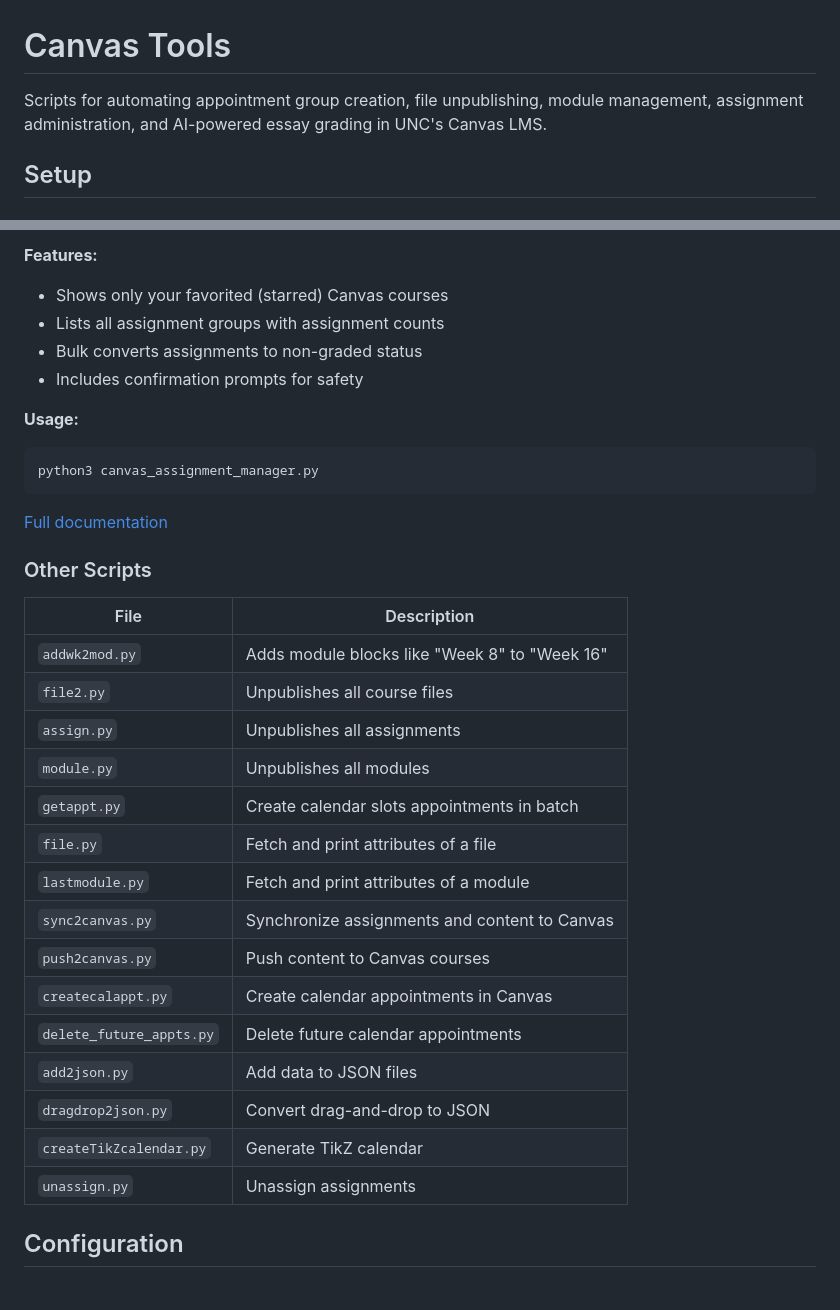
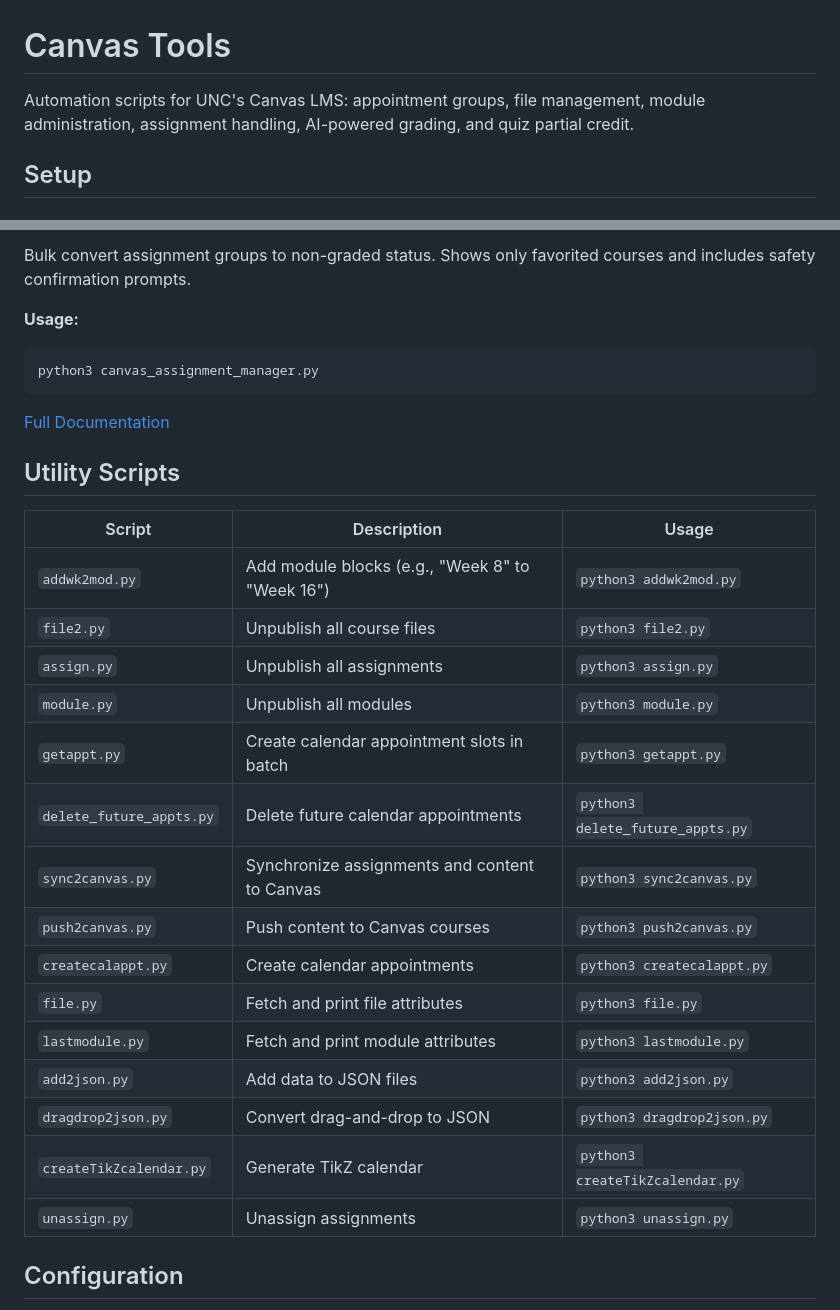
Before and after one commit to sergio0p/canvas-tools, a Markdown page: README.md, 2 parts joined by grey strips. GitHub-like rendering.

````diff
--- a/README.md
+++ b/README.md
@@ -1,6 +1,6 @@
 # Canvas Tools
 
-Scripts for automating appointment group creation, file unpublishing, module management, assignment administration, and AI-powered essay grading in UNC's Canvas LMS.
+Automation scripts for UNC's Canvas LMS: appointment groups, file management, module administration, assignment handling, AI-powered grading, and quiz partial credit.
 
 ## Setup
 
@@ -116,36 +74,32 @@ Convert assignment groups to non-graded status in bulk.
 
-**Features:**
-- Shows only your favorited (starred) Canvas courses
-- Lists all assignment groups with assignment counts
-- Bulk converts assignments to non-graded status
-- Includes confirmation prompts for safety
+Bulk convert assignment groups to non-graded status. Shows only favorited courses and includes safety confirmation prompts.
 
 **Usage:**
 ```bash
 python3 canvas_assignment_manager.py
 ```
 
-[Full documentation](docs/canvas_assignment_manager.md)
+[Full Documentation](docs/canvas_assignment_manager.md)
 
-### Other Scripts
+## Utility Scripts
 
-| File                   | Description                                      |
-|------------------------|--------------------------------------------------|
-| `addwk2mod.py`         | Adds module blocks like "Week 8" to "Week 16"   |
-| `file2.py`             | Unpublishes all course files                     |
-| `assign.py`            | Unpublishes all assignments                      |
-| `module.py`            | Unpublishes all modules                          |
-| `getappt.py`           | Create calendar slots appointments in batch      |
-| `file.py`              | Fetch and print attributes of a file             |
-| `lastmodule.py`        | Fetch and print attributes of a module           |
-| `sync2canvas.py`       | Synchronize assignments and content to Canvas    |
-| `push2canvas.py`       | Push content to Canvas courses                   |
-| `createcalappt.py`     | Create calendar appointments in Canvas           |
-| `delete_future_appts.py` | Delete future calendar appointments            |
-| `add2json.py`          | Add data to JSON files                           |
-| `dragdrop2json.py`     | Convert drag-and-drop to JSON                    |
-| `createTikZcalendar.py`| Generate TikZ calendar                           |
-| `unassign.py`          | Unassign assignments                             |
+| Script | Description | Usage |
+|--------|-------------|-------|
+| `addwk2mod.py` | Add module blocks (e.g., "Week 8" to "Week 16") | `python3 addwk2mod.py` |
+| `file2.py` | Unpublish all course files | `python3 file2.py` |
+| `assign.py` | Unpublish all assignments | `python3 assign.py` |
+| `module.py` | Unpublish all modules | `python3 module.py` |
+| `getappt.py` | Create calendar appointment slots in batch | `python3 getappt.py` |
+| `delete_future_appts.py` | Delete future calendar appointments | `python3 delete_future_appts.py` |
+| `sync2canvas.py` | Synchronize assignments and content to Canvas | `python3 sync2canvas.py` |
+| `push2canvas.py` | Push content to Canvas courses | `python3 push2canvas.py` |
+| `createcalappt.py` | Create calendar appointments | `python3 createcalappt.py` |
+| `file.py` | Fetch and print file attributes | `python3 file.py` |
+| `lastmodule.py` | Fetch and print module attributes | `python3 lastmodule.py` |
+| `add2json.py` | Add data to JSON files | `python3 add2json.py` |
+| `dragdrop2json.py` | Convert drag-and-drop to JSON | `python3 dragdrop2json.py` |
+| `createTikZcalendar.py` | Generate TikZ calendar | `python3 createTikZcalendar.py` |
+| `unassign.py` | Unassign assignments | `python3 unassign.py` |
 
 ## Configuration
 
````
Also changed, not shown: other parts of README.md (+17 -59 lines), docs/categorization_grader.md (added, +88 -0 lines).
